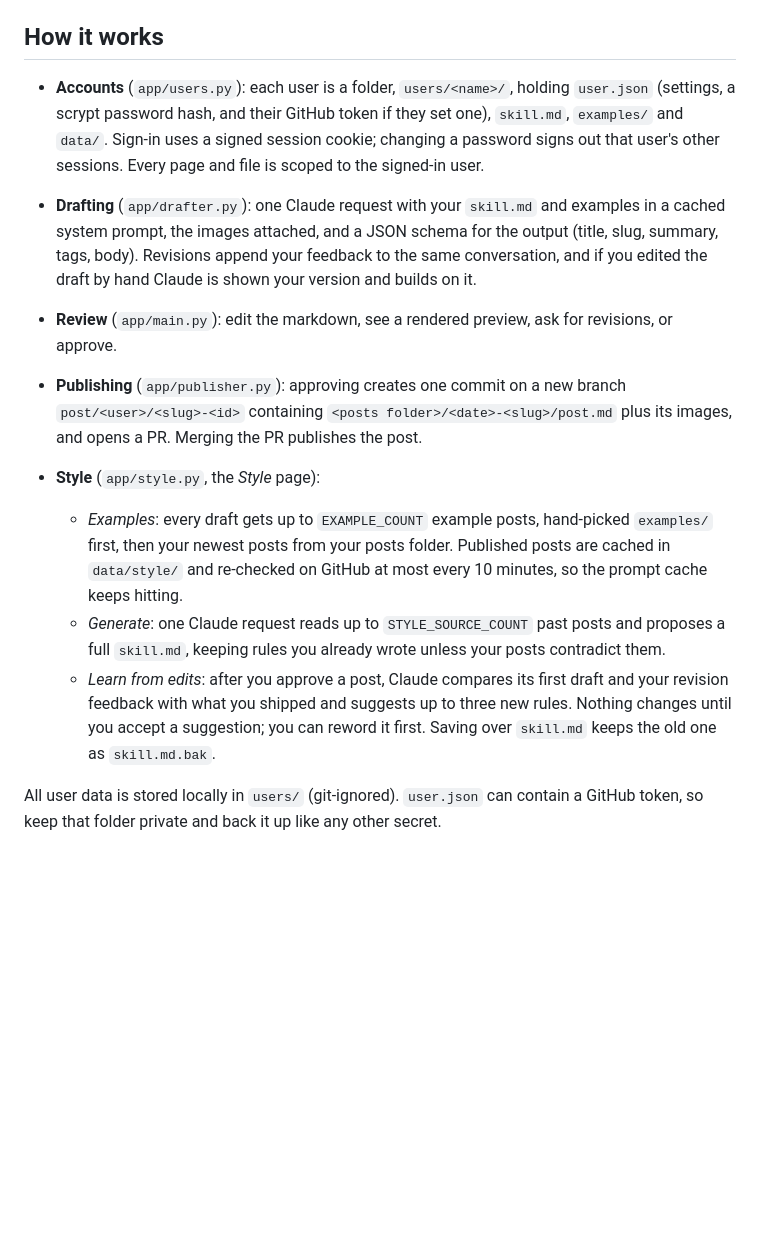
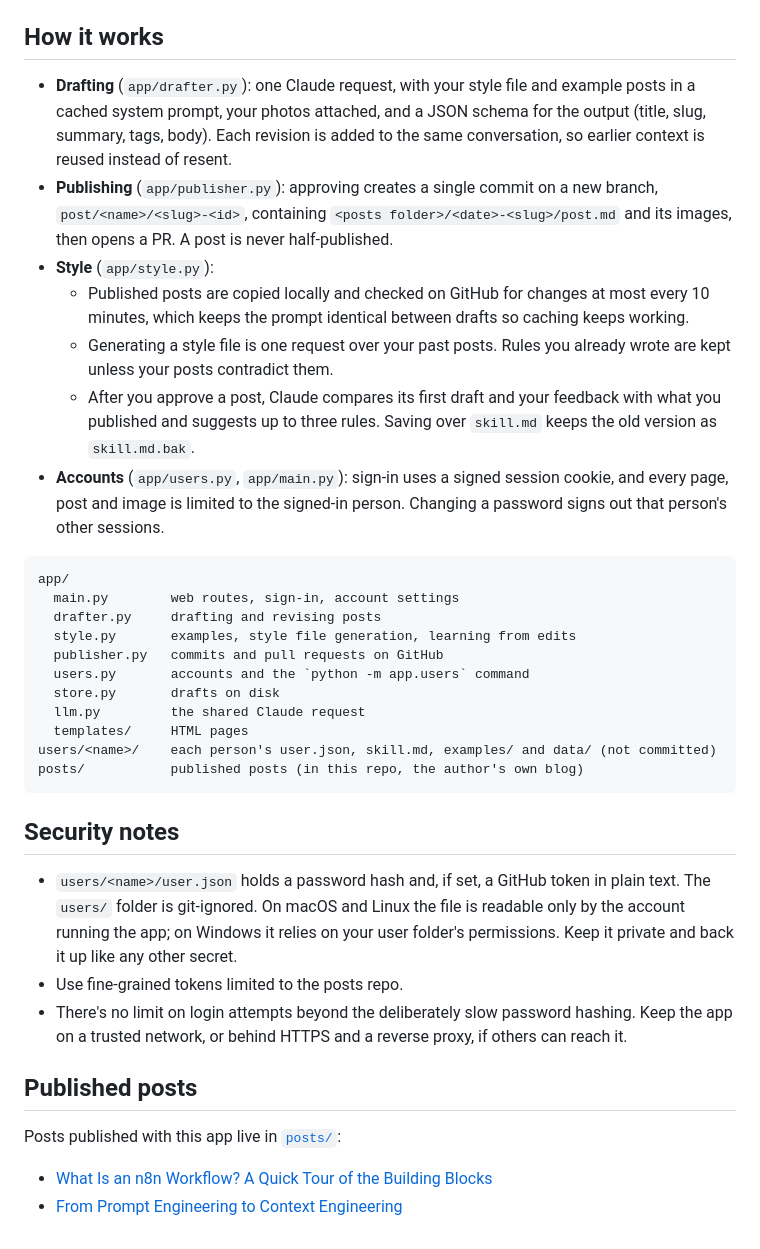
Before and after one commit to ameyabhamare/auto-post-publisher, a Markdown page: README.md, the part around one of its changes. Drawn GitHub-style; blank space fills up the shorter version.

````diff
--- a/README.md
+++ b/README.md
@@ -74,31 +140,52 @@ instead, put them in `users/<name>/examples/` as `.md` files; they always come f
 
 ## How it works
 
-- **Accounts** (`app/users.py`): each user is a folder, `users/<name>/`, holding `user.json`
-  (settings, a scrypt password hash, and their GitHub token if they set one), `skill.md`,
-  `examples/` and `data/`. Sign-in uses a signed session cookie; changing a password signs out
-  that user's other sessions. Every page and file is scoped to the signed-in user.
-- **Drafting** (`app/drafter.py`): one Claude request with your `skill.md` and examples in a
-  cached system prompt, the images attached, and a JSON schema for the output (title, slug,
-  summary, tags, body). Revisions append your feedback to the same conversation, and if you edited
-  the draft by hand Claude is shown your version and builds on it.
-- **Review** (`app/main.py`): edit the markdown, see a rendered preview, ask for revisions,
-  or approve.
-- **Publishing** (`app/publisher.py`): approving creates one commit on a new branch
-  `post/<user>/<slug>-<id>` containing `<posts folder>/<date>-<slug>/post.md` plus its images,
-  and opens a PR.
-  Merging the PR publishes the post.
+- **Drafting** (`app/drafter.py`): one Claude request, with your style file and example posts in
+  a cached system prompt, your photos attached, and a JSON schema for the output (title, slug,
+  summary, tags, body). Each revision is added to the same conversation, so earlier context is
+  reused instead of resent.
+- **Publishing** (`app/publisher.py`): approving creates a single commit on a new branch,
+  `post/<name>/<slug>-<id>`, containing `<posts folder>/<date>-<slug>/post.md` and its images,
+  then opens a PR. A post is never half-published.
+- **Style** (`app/style.py`):
+  - Published posts are copied locally and checked on GitHub for changes at most every 10
+    minutes, which keeps the prompt identical between drafts so caching keeps working.
+  - Generating a style file is one request over your past posts. Rules you already wrote are
+    kept unless your posts contradict them.
+  - After you approve a post, Claude compares its first draft and your feedback with what you
+    published and suggests up to three rules. Saving over `skill.md` keeps the old version as
+    `skill.md.bak`.
+- **Accounts** (`app/users.py`, `app/main.py`): sign-in uses a signed session cookie, and every
+  page, post and image is limited to the signed-in person. Changing a password signs out that
+  person's other sessions.
 
-- **Style** (`app/style.py`, the *Style* page):
-  - *Examples*: every draft gets up to `EXAMPLE_COUNT` example posts, hand-picked `examples/` first,
-    then your newest posts from your posts folder. Published posts are cached in `data/style/` and
-    re-checked on GitHub at most every 10 minutes, so the prompt cache keeps hitting.
-  - *Generate*: one Claude request reads up to `STYLE_SOURCE_COUNT` past posts and proposes a full
-    `skill.md`, keeping rules you already wrote unless your posts contradict them.
-  - *Learn from edits*: after you approve a post, Claude compares its first draft and your revision
-    feedback with what you shipped and suggests up to three new rules. Nothing changes until you
-    accept a suggestion; you can reword it first. Saving over `skill.md` keeps the old one as
-    `skill.md.bak`.
+```
+app/
+  main.py        web routes, sign-in, account settings
+  drafter.py     drafting and revising posts
+  style.py       examples, style file generation, learning from edits
+  publisher.py   commits and pull requests on GitHub
+  users.py       accounts and the `python -m app.users` command
+  store.py       drafts on disk
+  llm.py         the shared Claude request
+  templates/     HTML pages
+users/<name>/    each person's user.json, skill.md, examples/ and data/ (not committed)
+posts/           published posts (in this repo, the author's own blog)
+```
 
-All user data is stored locally in `users/` (git-ignored). `user.json` can contain a GitHub
-token, so keep that folder private and back it up like any other secret.
+## Security notes
+
+- `users/<name>/user.json` holds a password hash and, if set, a GitHub token in plain text. The
+  `users/` folder is git-ignored. On macOS and Linux the file is readable only by the account
+  running the app; on Windows it relies on your user folder's permissions. Keep it private and
+  back it up like any other secret.
+- Use fine-grained tokens limited to the posts repo.
+- There's no limit on login attempts beyond the deliberately slow password hashing. Keep the
+  app on a trusted network, or behind HTTPS and a reverse proxy, if others can reach it.
+
+## Published posts
+
+Posts published with this app live in [`posts/`](posts/):
+
+- [What Is an n8n Workflow? A Quick Tour of the Building Blocks](posts/2026-10-29-what-is-an-n8n-workflow/post.md)
+- [From Prompt Engineering to Context Engineering](posts/2026-10-07-prompt-engineering-to-context-engineering/post.md)
````
Also changed, not shown: other parts of README.md (+108 -42 lines).
